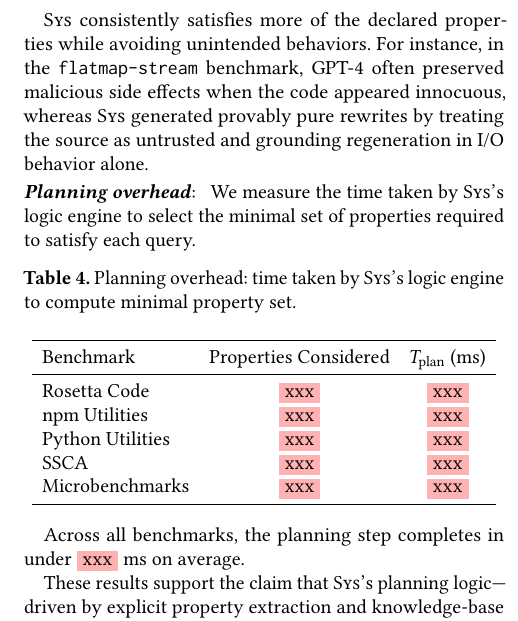
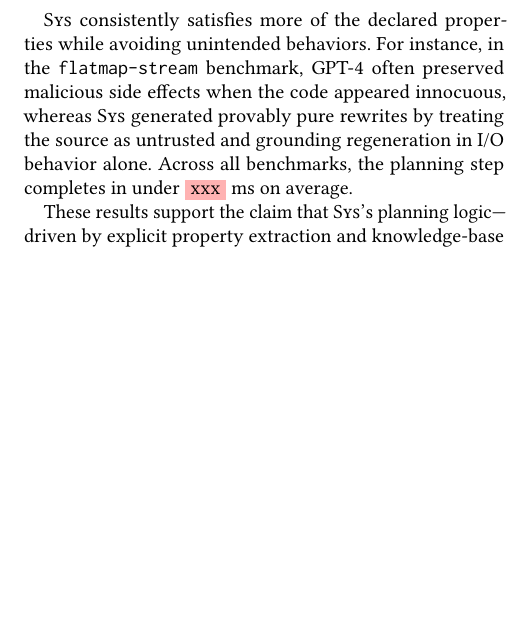
Before and after one commit to vagos/kvasir, a LaTeX paper (paper/draft.tex): part of one column of page 7 of 8, cut so that both start at the same text, the shorter picture padded with empty space. Compiled offline with pdfLaTeX.

Commit message:
Remove time overhead
Signed-off-by: Evangelos Lamprou <vagos@lamprou.xyz>

```diff
--- a/paper/draft.tex
+++ b/paper/draft.tex
@@ -683,26 +683,6 @@ We consider two criteria for each regenerated program:
 \end{table}
 
 \sys consistently satisfies more of the declared properties while avoiding unintended behaviors. For instance, in the \texttt{flatmap-stream} benchmark, GPT-4 often preserved malicious side effects when the code appeared innocuous, whereas \sys generated provably pure rewrites by treating the source as untrusted and grounding regeneration in I/O behavior alone.
-
-\heading{Planning overhead}
-We measure the time taken by \sys's logic engine to select the minimal set of
-properties required to satisfy each query.
-\begin{table}[h]
-  \centering
-  \caption{Planning overhead: time taken by \sys's logic engine to compute minimal property set.}
-  \begin{tabular}{lcc}
-    \toprule
-    Benchmark & Properties Considered & $T_{\text{plan}}$ (ms) \\
-    \midrule
-    Rosetta Code & \xxx & \xxx \\
-    npm Utilities & \xxx & \xxx \\
-    Python Utilities & \xxx & \xxx \\
-    SSCA & \xxx & \xxx \\
-    Microbenchmarks & \xxx & \xxx \\
-    \bottomrule
-  \end{tabular}
-\end{table}
-
 Across all benchmarks, the planning step completes in under \xxx ms on average.
 % TODO: re-add this
 % adding negligible latency compared to synthesis time. Moreover, by minimizing
```
